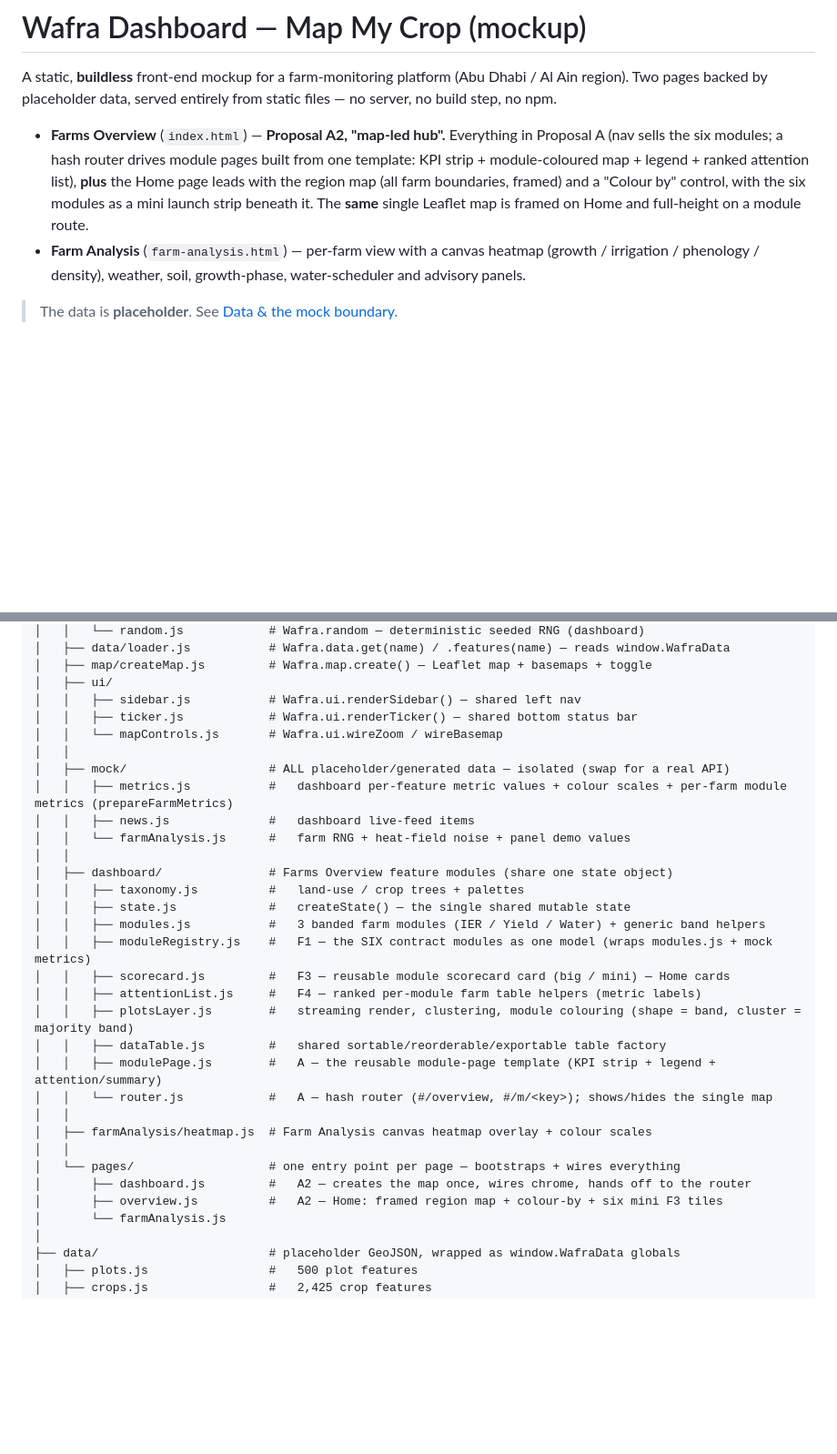
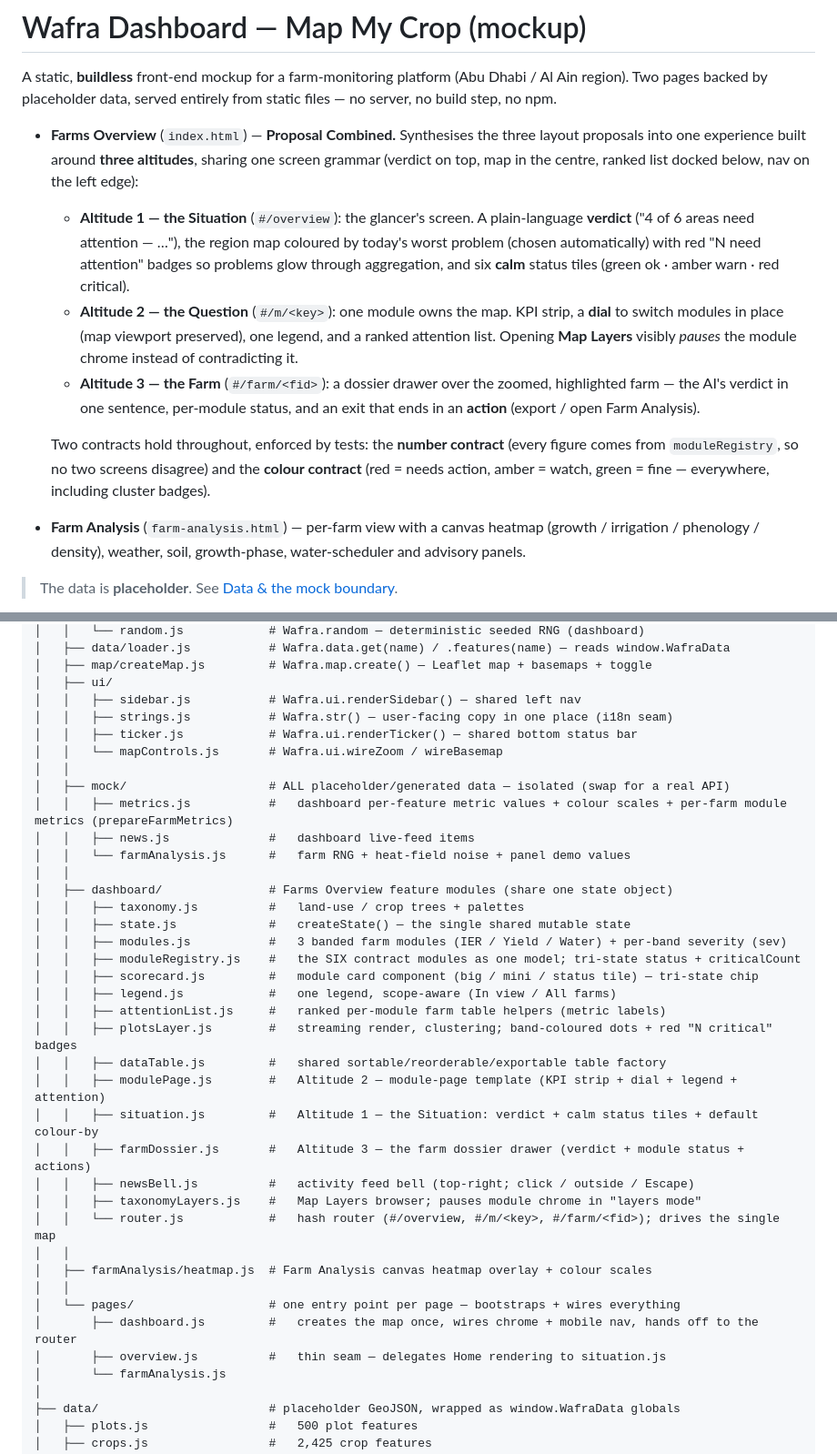
Before and after one commit to romainbigare/adafsa-mockup, a Markdown page: README.md, 2 parts joined by grey strips. Shown at 91% size. Rendered like a GitHub page; blank space fills up the shorter version.

Commit message:
Docs: update README to the Combined proposal (three altitudes) + tests
Describe the three-altitude architecture (Situation / Question / Farm), the
number + colour contracts, the new js/dashboard and js/ui modules, and how to
run the plain-Node test suites via test/all.js.

Co-Authored-By: Claude Opus 4.8 <noreply@anthropic.com>
Claude-Session: https://claude.ai/code/session_012ndDgbYyV5n5gCDXzMM73h

```diff
--- a/README.md
+++ b/README.md
@@ -2,7 +2,12 @@
 
 A static, **buildless** front-end mockup for a farm-monitoring platform (Abu Dhabi / Al Ain region). Two pages backed by placeholder data, served entirely from static files — no server, no build step, no npm.
 
-- **Farms Overview** (`index.html`) — **Proposal A2, "map-led hub".** Everything in Proposal A (nav sells the six modules; a hash router drives module pages built from one template: KPI strip + module-coloured map + legend + ranked attention list), **plus** the Home page leads with the region map (all farm boundaries, framed) and a "Colour by" control, with the six modules as a mini launch strip beneath it. The **same** single Leaflet map is framed on Home and full-height on a module route.
+- **Farms Overview** (`index.html`) — **Proposal Combined.** Synthesises the three layout proposals into one experience built around **three altitudes**, sharing one screen grammar (verdict on top, map in the centre, ranked list docked below, nav on the left edge):
+  - **Altitude 1 — the Situation** (`#/overview`): the glancer's screen. A plain-language **verdict** ("4 of 6 areas need attention — …"), the region map coloured by today's worst problem (chosen automatically) with red "N need attention" badges so problems glow through aggregation, and six **calm** status tiles (green ok · amber warn · red critical).
+  - **Altitude 2 — the Question** (`#/m/<key>`): one module owns the map. KPI strip, a **dial** to switch modules in place (map viewport preserved), one legend, and a ranked attention list. Opening **Map Layers** visibly *pauses* the module chrome instead of contradicting it.
+  - **Altitude 3 — the Farm** (`#/farm/<fid>`): a dossier drawer over the zoomed, highlighted farm — the AI's verdict in one sentence, per-module status, and an exit that ends in an **action** (export / open Farm Analysis).
+
+  Two contracts hold throughout, enforced by tests: the **number contract** (every figure comes from `moduleRegistry`, so no two screens disagree) and the **colour contract** (red = needs action, amber = watch, green = fine — everywhere, including cluster badges).
 - **Farm Analysis** (`farm-analysis.html`) — per-farm view with a canvas heatmap (growth / irrigation / phenology / density), weather, soil, growth-phase, water-scheduler and advisory panels.
 
 > The data is **placeholder**. See [Data & the mock boundary](#data--the-mock-boundary).
@@ -57,6 +62,7 @@ warfa-dashboard/
 │   ├── map/createMap.js         # Wafra.map.create() — Leaflet map + basemaps + toggle
 │   ├── ui/
 │   │   ├── sidebar.js           # Wafra.ui.renderSidebar() — shared left nav
+│   │   ├── strings.js           # Wafra.str() — user-facing copy in one place (i18n seam)
 │   │   ├── ticker.js            # Wafra.ui.renderTicker() — shared bottom status bar
 │   │   └── mapControls.js       # Wafra.ui.wireZoom / wireBasemap
 │   │
@@ -68,20 +74,25 @@ warfa-dashboard/
 │   ├── dashboard/               # Farms Overview feature modules (share one state object)
 │   │   ├── taxonomy.js          #   land-use / crop trees + palettes
 │   │   ├── state.js             #   createState() — the single shared mutable state
-│   │   ├── modules.js           #   3 banded farm modules (IER / Yield / Water) + generic band helpers
-│   │   ├── moduleRegistry.js    #   F1 — the SIX contract modules as one model (wraps modules.js + mock metrics)
-│   │   ├── scorecard.js         #   F3 — reusable module scorecard card (big / mini) — Home cards
-│   │   ├── attentionList.js     #   F4 — ranked per-module farm table helpers (metric labels)
-│   │   ├── plotsLayer.js        #   streaming render, clustering, module colouring (shape = band, cluster = majority band)
+│   │   ├── modules.js           #   3 banded farm modules (IER / Yield / Water) + per-band severity (sev)
+│   │   ├── moduleRegistry.js    #   the SIX contract modules as one model; tri-state status + criticalCount
+│   │   ├── scorecard.js         #   module card component (big / mini / status tile) — tri-state chip
+│   │   ├── legend.js            #   one legend, scope-aware (In view / All farms)
+│   │   ├── attentionList.js     #   ranked per-module farm table helpers (metric labels)
+│   │   ├── plotsLayer.js        #   streaming render, clustering; band-coloured dots + red "N critical" badges
 │   │   ├── dataTable.js         #   shared sortable/reorderable/exportable table factory
-│   │   ├── modulePage.js        #   A — the reusable module-page template (KPI strip + legend + attention/summary)
-│   │   └── router.js            #   A — hash router (#/overview, #/m/<key>); shows/hides the single map
+│   │   ├── modulePage.js        #   Altitude 2 — module-page template (KPI strip + dial + legend + attention)
+│   │   ├── situation.js         #   Altitude 1 — the Situation: verdict + calm status tiles + default colour-by
+│   │   ├── farmDossier.js       #   Altitude 3 — the farm dossier drawer (verdict + module status + actions)
+│   │   ├── newsBell.js          #   activity feed bell (top-right; click / outside / Escape)
+│   │   ├── taxonomyLayers.js    #   Map Layers browser; pauses module chrome in "layers mode"
+│   │   └── router.js            #   hash router (#/overview, #/m/<key>, #/farm/<fid>); drives the single map
 │   │
 │   ├── farmAnalysis/heatmap.js  # Farm Analysis canvas heatmap overlay + colour scales
 │   │
 │   └── pages/                   # one entry point per page — bootstraps + wires everything
-│       ├── dashboard.js         #   A2 — creates the map once, wires chrome, hands off to the router
-│       ├── overview.js          #   A2 — Home: framed region map + colour-by + six mini F3 tiles
+│       ├── dashboard.js         #   creates the map once, wires chrome + mobile nav, hands off to the router
+│       ├── overview.js          #   thin seam — delegates Home rendering to situation.js
 │       └── farmAnalysis.js
 │
 ├── data/                        # placeholder GeoJSON, wrapped as window.WafraData globals
```
Also changed, not shown: other parts of README.md (+10 -0 lines).
